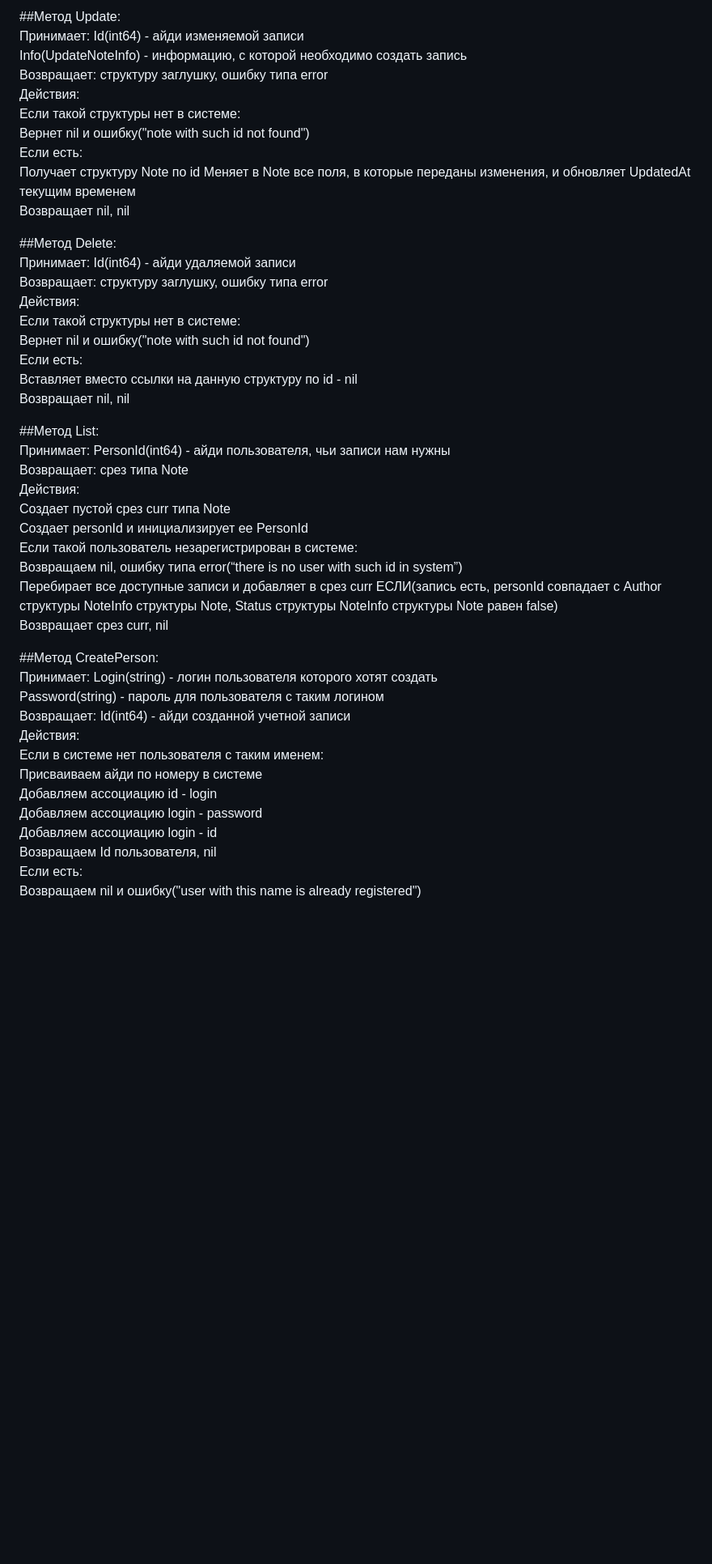
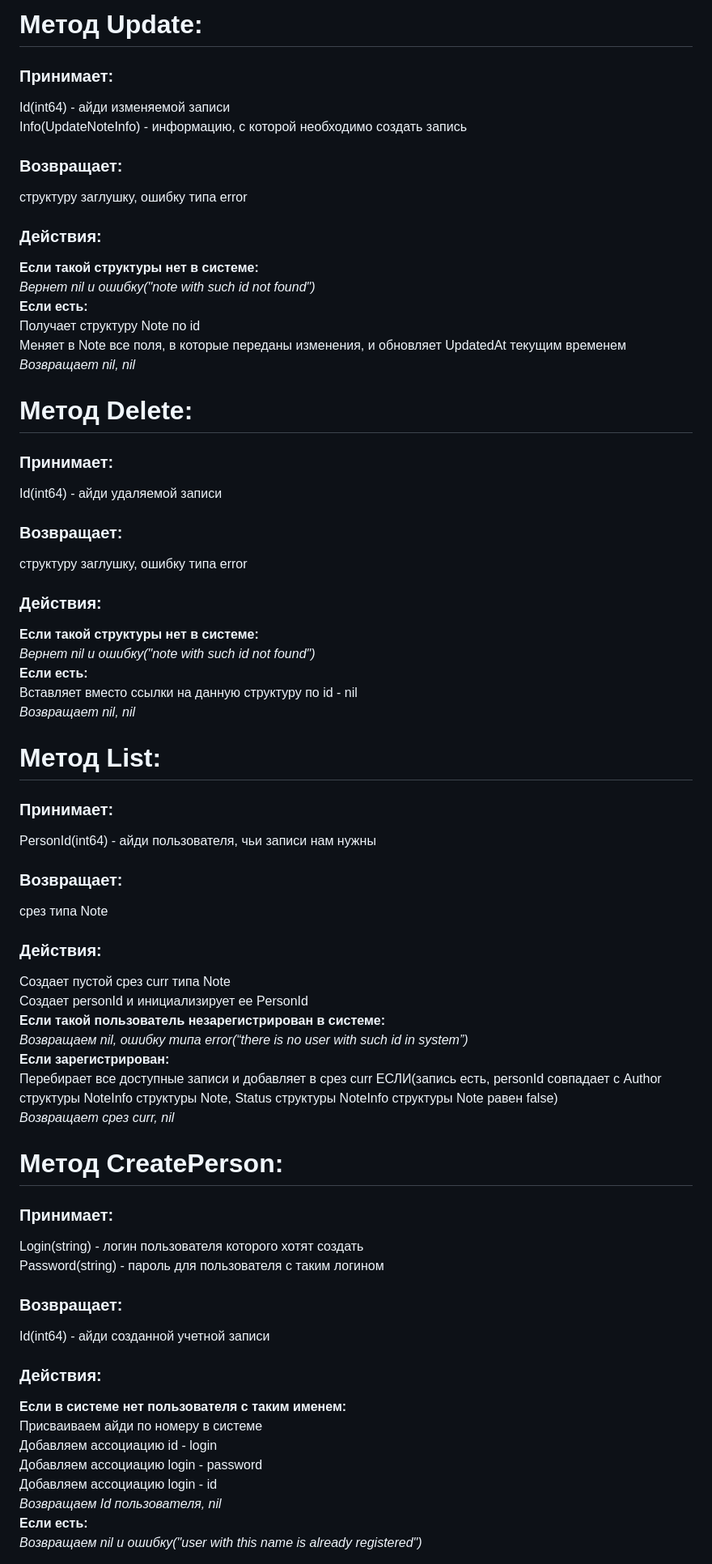
Before and after one commit to RikiTikiTavee17/course, a Markdown page: grpc/Documentation.md, the part around one of its changes. Shown at 81% size. Drawn GitHub-style; blank space fills up the shorter version.

```diff
--- a/grpc/Documentation.md
+++ b/grpc/Documentation.md
@@ -50,48 +55,57 @@
 
-##Метод Update:
-	Принимает: Id(int64) \- айди изменяемой записи
-		Info(UpdateNoteInfo) \- информацию, с которой необходимо создать запись
-	Возвращает: структуру заглушку, ошибку типа error
-		Действия:
-		Если такой структуры нет в системе:
-			Вернет nil и ошибку("note with such id not found")
-		Если есть:
-			Получает структуру Note по id
-			Меняет в Note все поля, в которые переданы изменения, и обновляет UpdatedAt текущим временем
-			Возвращает nil, nil
+# Метод Update:
+### Принимает:
+Id(int64) \- айди изменяемой записи
+Info(UpdateNoteInfo) \- информацию, с которой необходимо создать запись
+### Возвращает:
+структуру заглушку, ошибку типа error
+### Действия:
+**Если такой структуры нет в системе:**
+_Вернет nil и ошибку("note with such id not found")_
+**Если есть:**
+Получает структуру Note по id
+Меняет в Note все поля, в которые переданы изменения, и обновляет UpdatedAt текущим временем
+_Возвращает nil, nil_
 
-##Метод Delete:
-	Принимает: Id(int64) \- айди удаляемой записи
-	Возвращает: структуру заглушку, ошибку типа error
-		Действия:
-			Если такой структуры нет в системе:
-				Вернет nil и ошибку("note with such id not found")
-			Если есть:
-				Вставляет вместо ссылки на данную структуру по id \- nil
-			Возвращает nil, nil
+# Метод Delete:
+### Принимает:
+Id(int64) \- айди удаляемой записи
+### Возвращает:
+структуру заглушку, ошибку типа error
+### Действия:
+**Если такой структуры нет в системе:**
+_Вернет nil и ошибку("note with such id not found")_
+**Если есть:**
+Вставляет вместо ссылки на данную структуру по id \- nil
+_Возвращает nil, nil_
 
-##Метод List:
-	Принимает: PersonId(int64) \- айди пользователя, чьи записи нам нужны
-	Возвращает: срез типа Note
-		Действия:
-			Создает пустой срез curr типа Note
-			Создает personId и инициализирует ее PersonId
-			Если такой пользователь незарегистрирован в системе:
-				Возвращаем nil, ошибку типа error(“there is no user with such id in system”)
-			Перебирает все доступные записи и добавляет в срез curr ЕСЛИ(запись есть, personId совпадает с Author структуры NoteInfo структуры Note, Status структуры NoteInfo структуры Note равен false)
-			Возвращает срез curr, nil
+# Метод List:
+### Принимает:
+PersonId(int64) \- айди пользователя, чьи записи нам нужны
+### Возвращает:
+срез типа Note
+### Действия:
+Создает пустой срез curr типа Note
+Создает personId и инициализирует ее PersonId
+**Если такой пользователь незарегистрирован в системе:**
+_Возвращаем nil, ошибку типа error(“there is no user with such id in system”)_
+**Если зарегистрирован:**
+Перебирает все доступные записи и добавляет в срез curr ЕСЛИ(запись есть, personId совпадает с Author структуры NoteInfo структуры Note, Status структуры NoteInfo структуры Note равен false)
+_Возвращает срез curr, nil_
 
-##Метод CreatePerson:
-	Принимает: Login(string) \- логин пользователя которого хотят создать
-		Password(string) \- пароль для пользователя с таким логином
-	Возвращает: Id(int64) \- айди созданной учетной записи
-		Действия:
-		Если в системе нет пользователя с таким именем:
-			Присваиваем айди по номеру в системе
-			Добавляем ассоциацию id \- login
-			Добавляем ассоциацию login \- password
-			Добавляем ассоциацию login \- id
-			Возвращаем Id пользователя, nil
-		Если есть:
-			Возвращаем nil и ошибку("user with this name is already registered")
+# Метод CreatePerson:
+### Принимает:
+Login(string) \- логин пользователя которого хотят создать
+Password(string) \- пароль для пользователя с таким логином
+### Возвращает:
+Id(int64) \- айди созданной учетной записи
+### Действия:
+**Если в системе нет пользователя с таким именем:**
+Присваиваем айди по номеру в системе
+Добавляем ассоциацию id \- login
+Добавляем ассоциацию login \- password
+Добавляем ассоциацию login \- id
+_Возвращаем Id пользователя, nil_
+**Если есть:**
+_Возвращаем nil и ошибку("user with this name is already registered")_
 
```
Also changed, not shown: other parts of grpc/Documentation.md (+60 -53 lines), README.md (+1 -1 lines).
